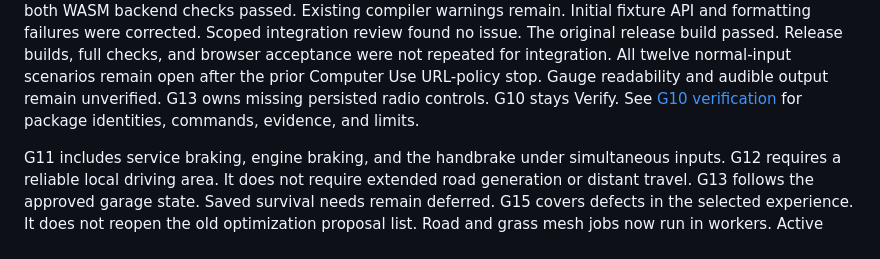
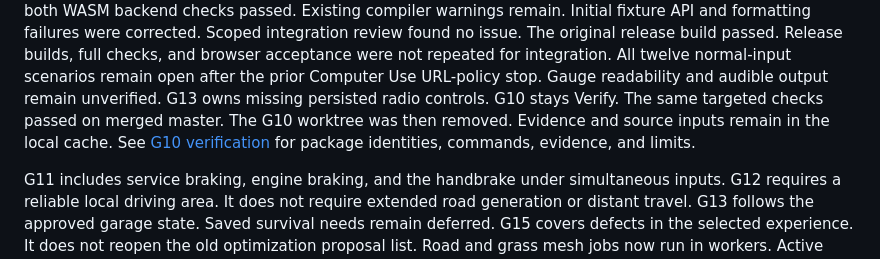
Before and after one commit to corashina/the-long-slop, a Markdown page: docs/roadmap.md, the part around the change. GitHub-like rendering.

```diff
--- a/docs/roadmap.md
+++ b/docs/roadmap.md
@@ -146,6 +146,8 @@ Initial fixture API and formatting failures were corrected. Scoped integration r
 The original release build passed. Release builds, full checks, and browser acceptance were not repeated for integration.
 All twelve normal-input scenarios remain open after the prior Computer Use URL-policy stop.
 Gauge readability and audible output remain unverified. G13 owns missing persisted radio controls. G10 stays Verify.
+The same targeted checks passed on merged master. The G10 worktree was then removed.
+Evidence and source inputs remain in the local cache.
 See [G10 verification](g10-controls.md) for package identities, commands, evidence, and limits.
 
 G11 includes service braking, engine braking, and the handbrake under simultaneous inputs.
```
Also changed, not shown: docs/g10-controls.md (+6 -1 lines).
